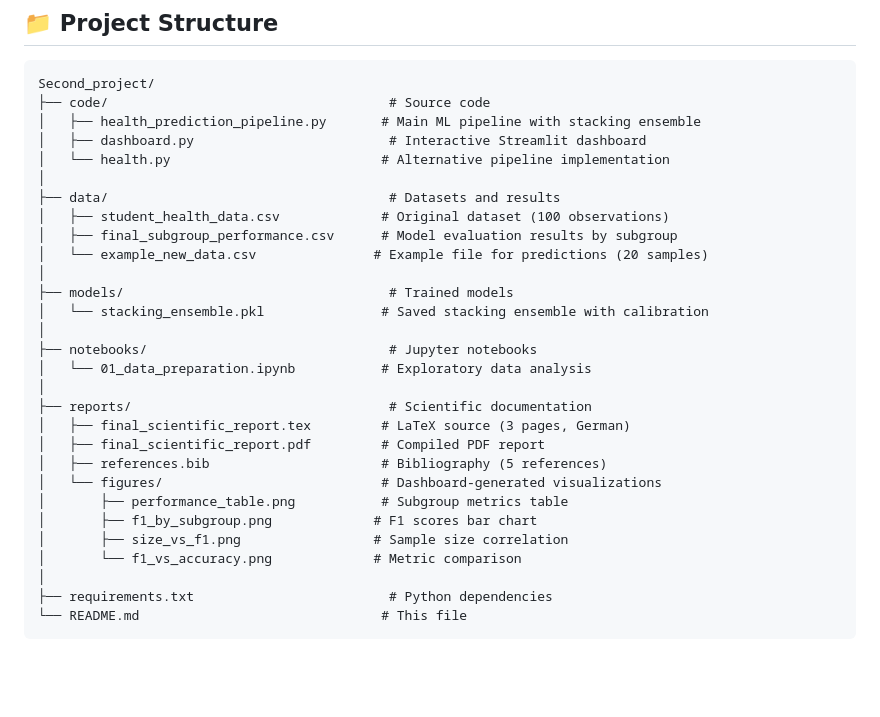
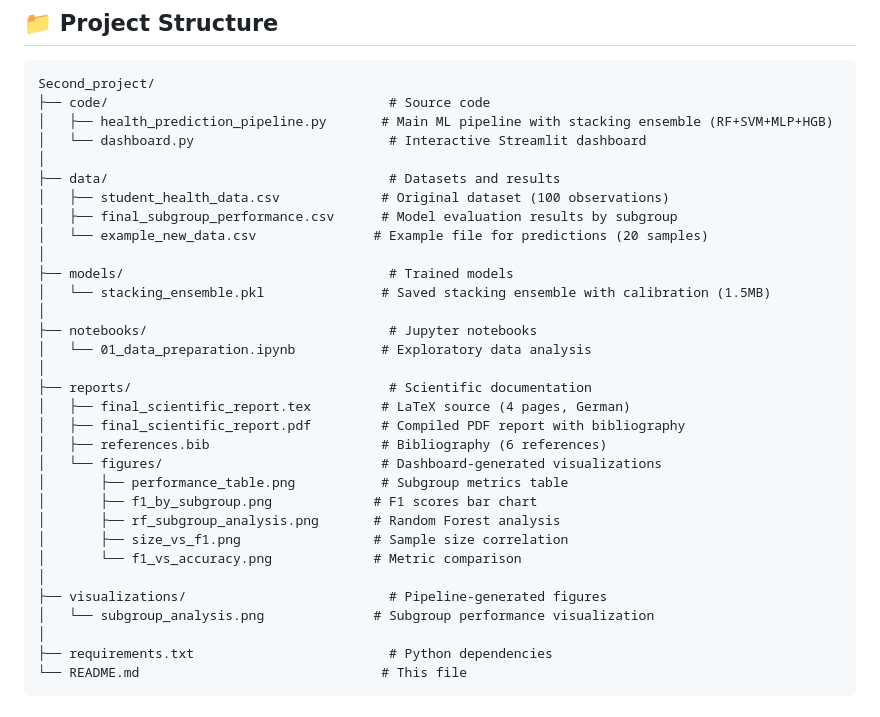
Before and after one commit to safiabduljamil/ml-health-equality, a Markdown page: README.md, the part around the change. Drawn GitHub-style; blank space fills up the shorter version.

Commit message:
Update README: Remove health.py reference, add visualizations folder, update file details

````diff
--- a/README.md
+++ b/README.md
@@ -16,9 +16,8 @@ Machine Learning project for predicting student health with fairness analysis ac
 ```
 Second_project/
 ├── code/                                    # Source code
-│   ├── health_prediction_pipeline.py       # Main ML pipeline with stacking ensemble
-│   ├── dashboard.py                         # Interactive Streamlit dashboard
-│   └── health.py                           # Alternative pipeline implementation
+│   ├── health_prediction_pipeline.py       # Main ML pipeline with stacking ensemble (RF+SVM+MLP+HGB)
+│   └── dashboard.py                         # Interactive Streamlit dashboard
 │
 ├── data/                                    # Datasets and results
 │   ├── student_health_data.csv             # Original dataset (100 observations)
@@ -26,20 +25,24 @@ Second_project/
 │   └── example_new_data.csv               # Example file for predictions (20 samples)
 │
 ├── models/                                  # Trained models
-│   └── stacking_ensemble.pkl               # Saved stacking ensemble with calibration
+│   └── stacking_ensemble.pkl               # Saved stacking ensemble with calibration (1.5MB)
 │
 ├── notebooks/                               # Jupyter notebooks
 │   └── 01_data_preparation.ipynb           # Exploratory data analysis
 │
 ├── reports/                                 # Scientific documentation
-│   ├── final_scientific_report.tex         # LaTeX source (3 pages, German)
-│   ├── final_scientific_report.pdf         # Compiled PDF report
-│   ├── references.bib                      # Bibliography (5 references)
+│   ├── final_scientific_report.tex         # LaTeX source (4 pages, German)
+│   ├── final_scientific_report.pdf         # Compiled PDF report with bibliography
+│   ├── references.bib                      # Bibliography (6 references)
 │   └── figures/                            # Dashboard-generated visualizations
 │       ├── performance_table.png           # Subgroup metrics table
 │       ├── f1_by_subgroup.png             # F1 scores bar chart
+│       ├── rf_subgroup_analysis.png       # Random Forest analysis
 │       ├── size_vs_f1.png                 # Sample size correlation
 │       └── f1_vs_accuracy.png             # Metric comparison
+│
+├── visualizations/                          # Pipeline-generated figures
+│   └── subgroup_analysis.png              # Subgroup performance visualization
 │
 ├── requirements.txt                         # Python dependencies
 └── README.md                               # This file
````
